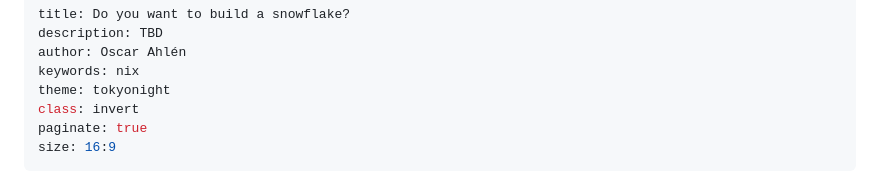
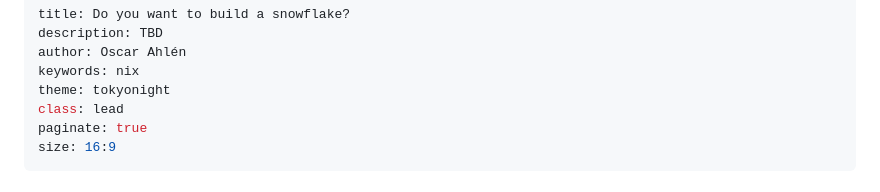
Before and after one commit to oahlen/slides, a Markdown page: slides/do-you-want-to-build-a-snowflake/slides.md, the part around the change. Drawn GitHub-style.

Commit message:
Update slides class

```diff
--- a/slides/do-you-want-to-build-a-snowflake/slides.md
+++ b/slides/do-you-want-to-build-a-snowflake/slides.md
@@ -4,7 +4,7 @@ description: TBD
 author: Oscar Ahlén
 keywords: nix
 theme: tokyonight
-class: invert
+class: lead
 paginate: true
 size: 16:9
 ---
```
